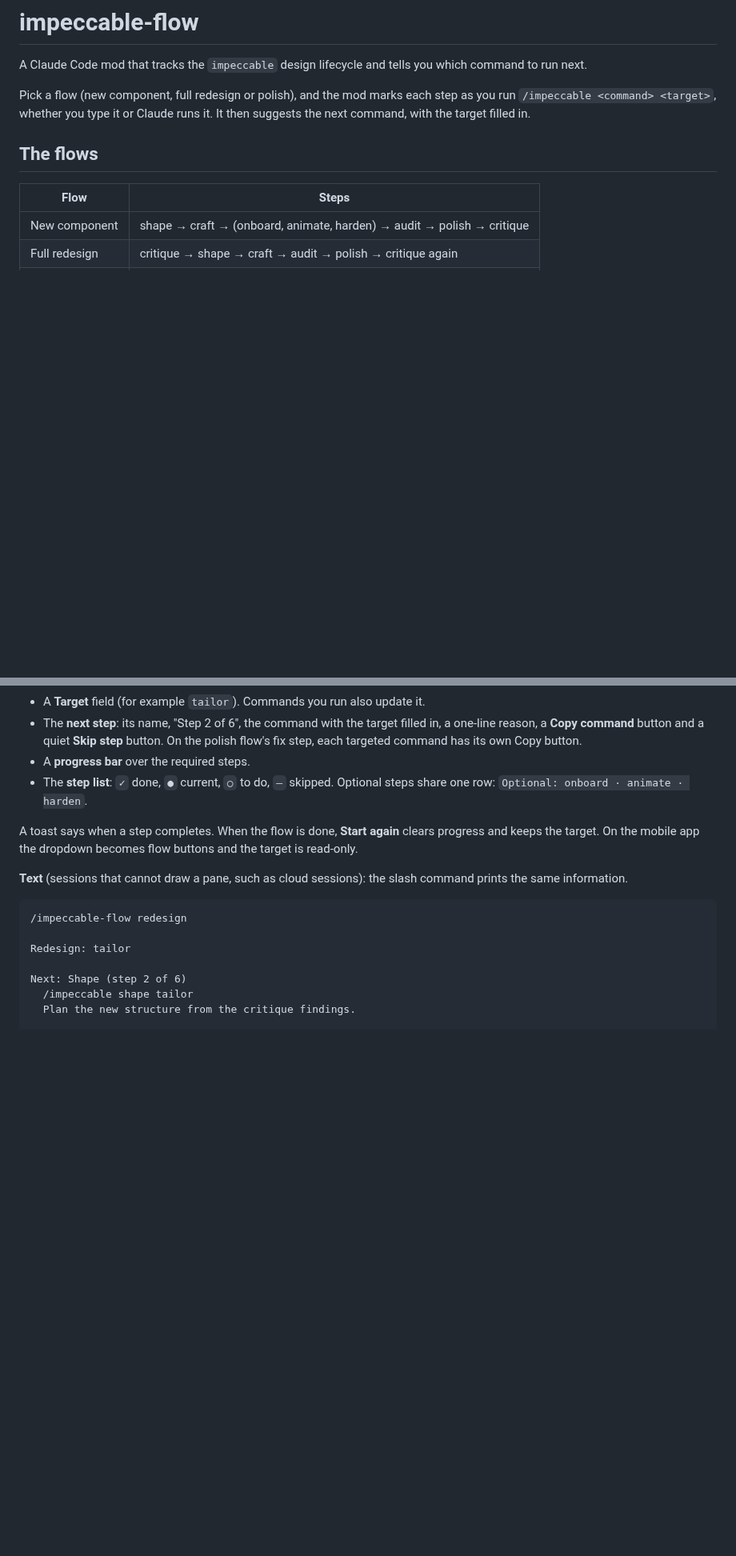
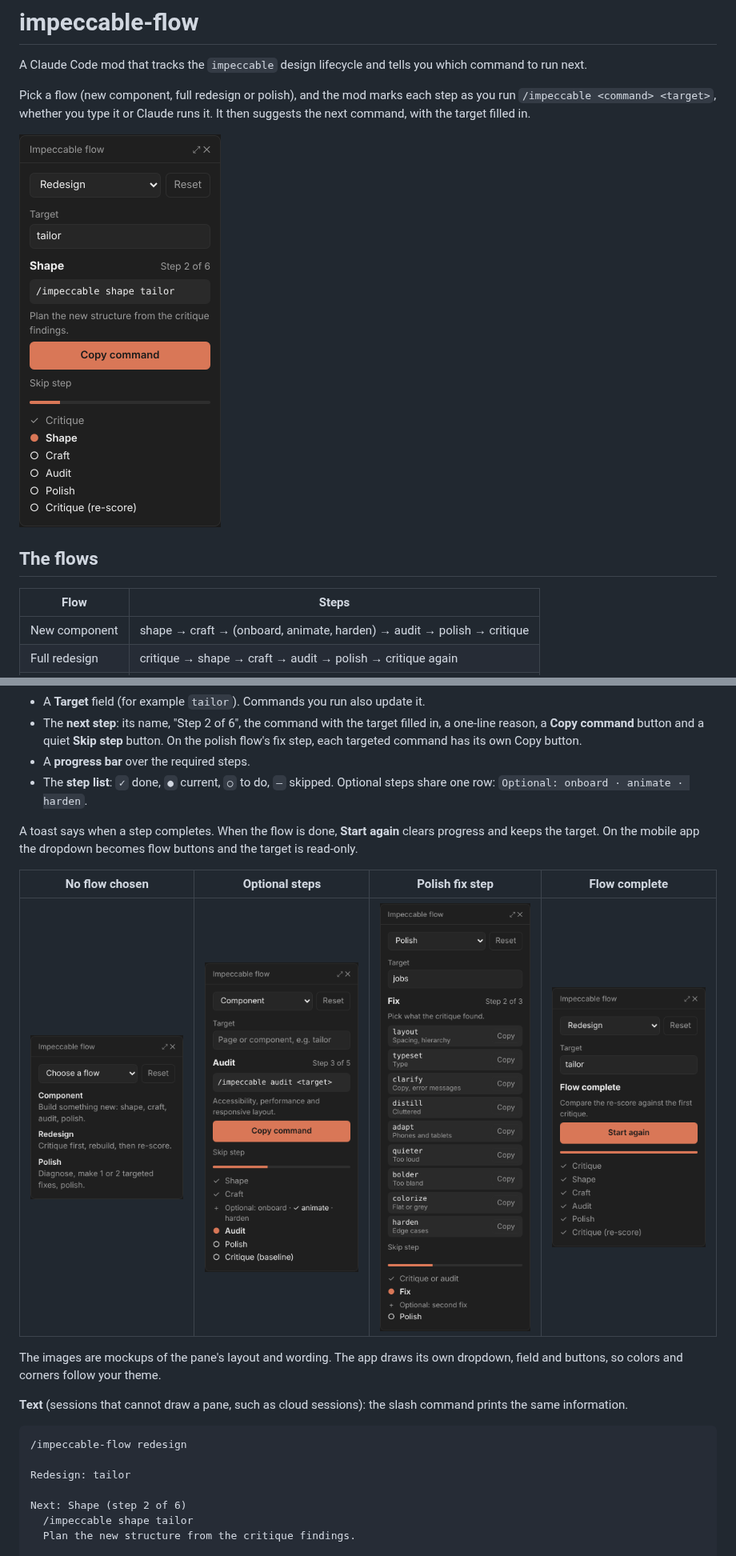
Before and after one commit to Nirkusan/impeccable-flow-mod, a Markdown page: README.md, 2 parts joined by grey strips. Shown at 80% size. GitHub-like rendering; pictures changed too: docs/images/pane-complete.png (added), docs/images/pane-component-optional.png (added), docs/images/pane-empty.png (added); blank space fills up the shorter version.

Commit message:
docs: add pane screenshots to the readme
Co-Authored-By: Claude Opus 5.5 <noreply@anthropic.com>
Claude-Session: https://claude.ai/code/session_0135HXHQ5UAvxhkmVDYTUvVA

```diff
--- a/README.md
+++ b/README.md
@@ -3,6 +3,8 @@
 A Claude Code mod that tracks the `impeccable` design lifecycle and tells you which command to run next.
 
 Pick a flow (new component, full redesign or polish), and the mod marks each step as you run `/impeccable <command> <target>`, whether you type it or Claude runs it. It then suggests the next command, with the target filled in.
+
+<img src="docs/images/pane-redesign.png" alt="The pane on a full redesign: Shape is the next step, with its command, a Copy command button and the step list" width="252">
 
 ## The flows
 
@@ -28,6 +30,12 @@ Pick a flow (new component, full redesign or polish), and the mod marks each ste
 - The **step list**: `✓` done, `●` current, `○` to do, `–` skipped. Optional steps share one row: `Optional: onboard · animate · harden`.
 
 A toast says when a step completes. When the flow is done, **Start again** clears progress and keeps the target. On the mobile app the dropdown becomes flow buttons and the target is read-only.
+
+| No flow chosen | Optional steps | Polish fix step | Flow complete |
+| --- | --- | --- | --- |
+| <img src="docs/images/pane-empty.png" alt="No flow chosen: the dropdown and what each flow is for" width="200"> | <img src="docs/images/pane-component-optional.png" alt="Component flow after craft, with the optional steps on one row" width="200"> | <img src="docs/images/pane-polish-fix.png" alt="Polish flow on the fix step, each targeted command with its own Copy button" width="200"> | <img src="docs/images/pane-complete.png" alt="Flow complete with a Start again button" width="200"> |
+
+The images are mockups of the pane's layout and wording. The app draws its own dropdown, field and buttons, so colors and corners follow your theme.
 
 **Text** (sessions that cannot draw a pane, such as cloud sessions): the slash command prints the same information.
 
```
